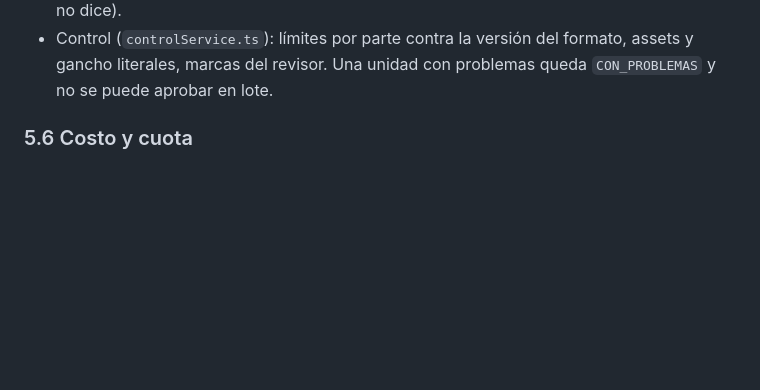
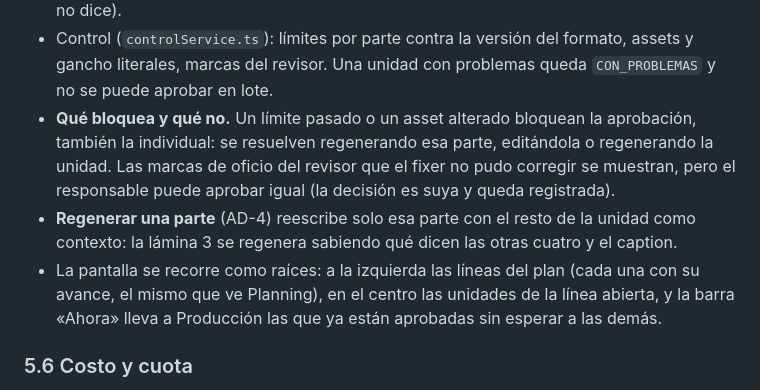
Before and after one commit to gerardoriarte-bt/Myvoice, a Markdown page: docs/v2/spec-proceso-de-campana.md, the part around the change. Rendered like a GitHub page; blank space fills up the shorter version.

Commit message:
docs(v2): adaptaciones — qué bloquea la aprobación y cómo se regenera una parte
Co-Authored-By: Claude Opus 5.5 <noreply@anthropic.com>

```diff
--- a/docs/v2/spec-proceso-de-campana.md
+++ b/docs/v2/spec-proceso-de-campana.md
@@ -370,6 +370,15 @@ línea del plan ─► reparto de unidades entre raíces ─► escritura por lo
 - Control (`controlService.ts`): límites por parte contra la versión del formato, assets y gancho
   literales, marcas del revisor. Una unidad con problemas queda `CON_PROBLEMAS` y no se puede
   aprobar en lote.
+- **Qué bloquea y qué no.** Un límite pasado o un asset alterado bloquean la aprobación, también
+  la individual: se resuelven regenerando esa parte, editándola o regenerando la unidad. Las marcas
+  de oficio del revisor que el fixer no pudo corregir se muestran, pero el responsable puede
+  aprobar igual (la decisión es suya y queda registrada).
+- **Regenerar una parte** (AD-4) reescribe solo esa parte con el resto de la unidad como contexto:
+  la lámina 3 se regenera sabiendo qué dicen las otras cuatro y el caption.
+- La pantalla se recorre como raíces: a la izquierda las líneas del plan (cada una con su avance,
+  el mismo que ve Planning), en el centro las unidades de la línea abierta, y la barra «Ahora» lleva
+  a Producción las que ya están aprobadas sin esperar a las demás.
 
 ### 5.6 Costo y cuota
 
```
